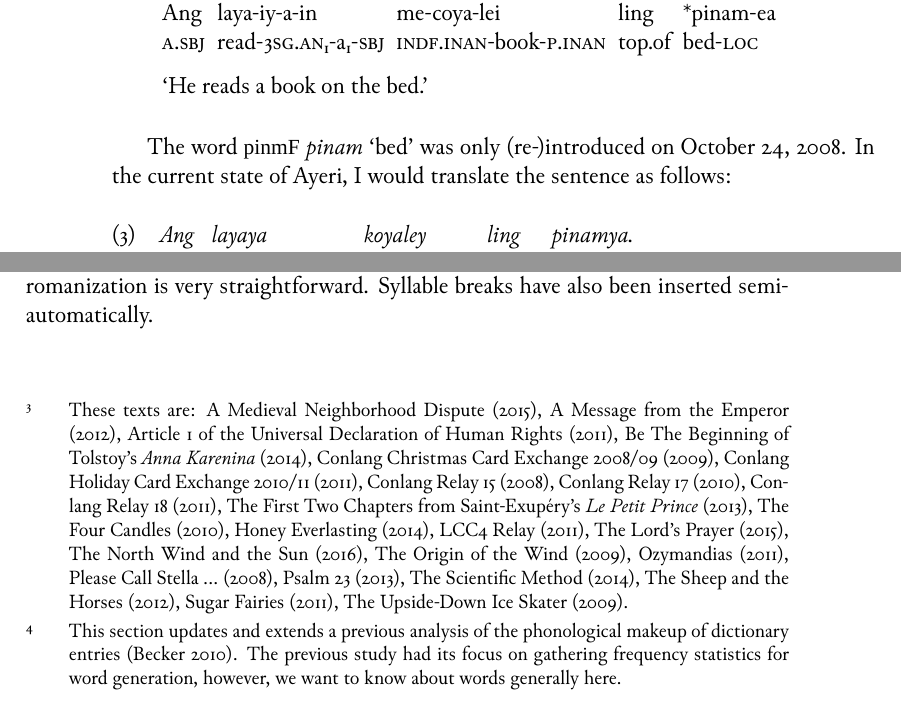
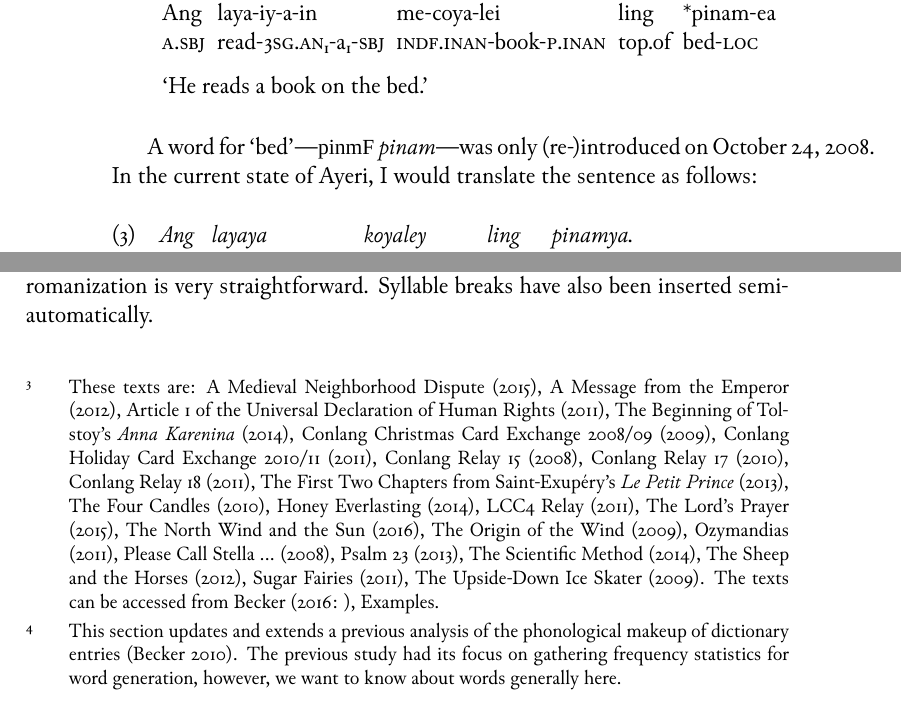
Before and after one commit to carbeck/ayerigrammar, a LaTeX thesis (grammar.tex, which reads chapters/introduction.tex, chapters/phonology.tex): two parts of pages 14 and 21 of 37, joined at a grey line, cut so that both start at the same text. Compiled offline with XeLaTeX; a missing font is replaced by an installed copy or a similar font.

Commit message:
Small things

```diff
--- a/chapters/introduction.tex
+++ b/chapters/introduction.tex
@@ -52,8 +52,9 @@ changed to:
 	\glft `He reads a book on the bed.' //
 \endgl\xe
 
-The word \xayr{pinmF}{pinam}{bed} was only (re-)introduced on October 24, 2008.
-In the current state of Ayeri, I would translate the sentence as follows:
+A word for `bed'---\rayr{pinmF}{pinam}---was only (re-)introduced on
+\DTMdate{2008-10-24}. In the current state of Ayeri, I would translate the
+sentence as follows:
 
 \ex\begingl
 	\gla Ang layaya koyaley ling pinamya. //
--- a/chapters/phonology.tex
+++ b/chapters/phonology.tex
@@ -271,7 +271,7 @@ into Ayeri since 2008 have been used as a text corpus;\footnote{These texts are:
 A Medieval Neighborhood Dispute (2015),
 A Message from the Emperor (2012),
 Article 1 of the Universal Declaration of Human Rights (2011),
-Be The Beginning of Tolstoy's \tit{Anna Karenina} (2014),
+The Beginning of Tolstoy's \tit{Anna Karenina} (2014),
 Conlang Christmas Card Exchange 2008/09 (2009),
 Conlang Holiday Card Exchange 2010/11 (2011),
 Conlang Relay 15 (2008),
@@ -291,6 +291,7 @@ The Scientific Method (2014),
 The Sheep and the Horses (2012),
 Sugar Fairies (2011),
 The Upside-Down Ice Skater (2009).
+The texts can be accessed from \citet[Examples]{benung}.
 } example sentences from
 various blog articles have also been added, as well as dictionary entries for
 all nouns, adjectives, adverbs, pronouns, adpositions, conjunctions, and
```
Also changed, not shown: grammar.pdf, chapters/phonology.tex (2 more changed lines).
